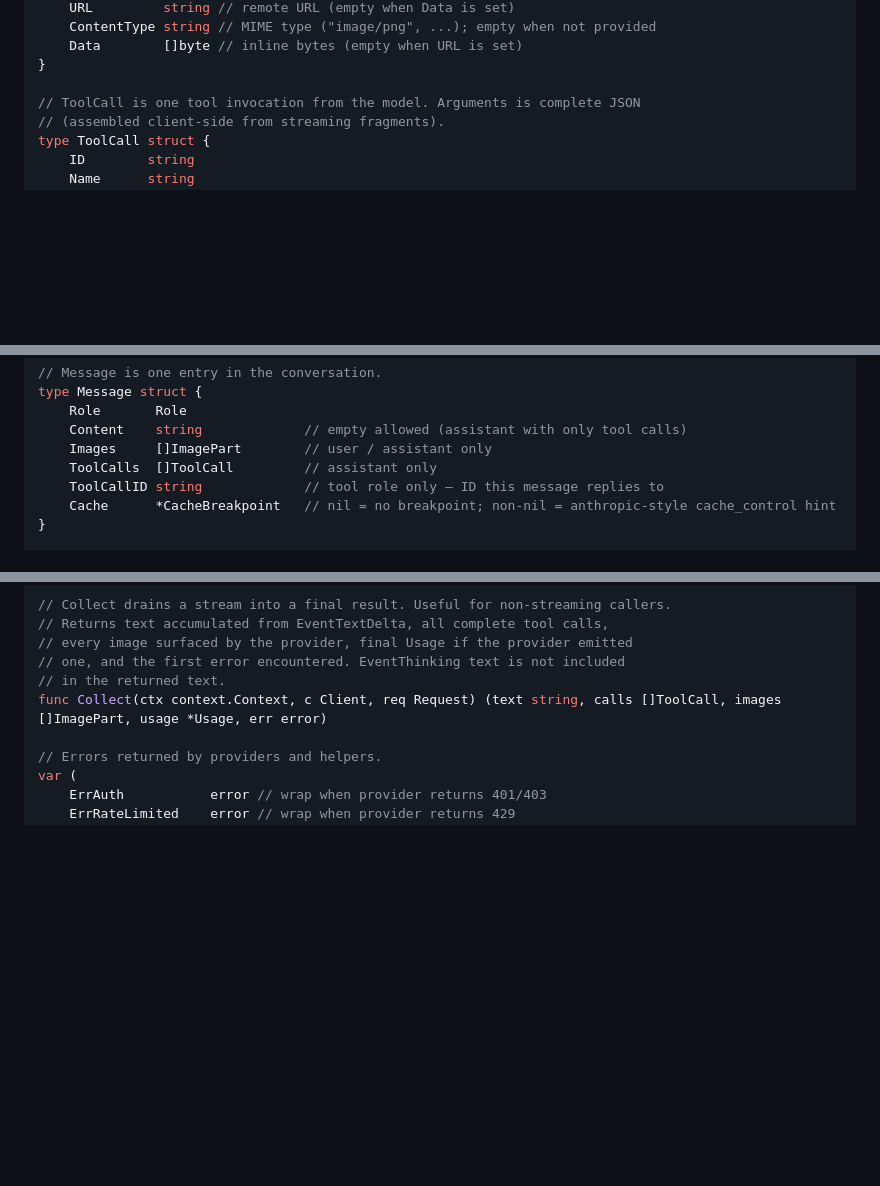
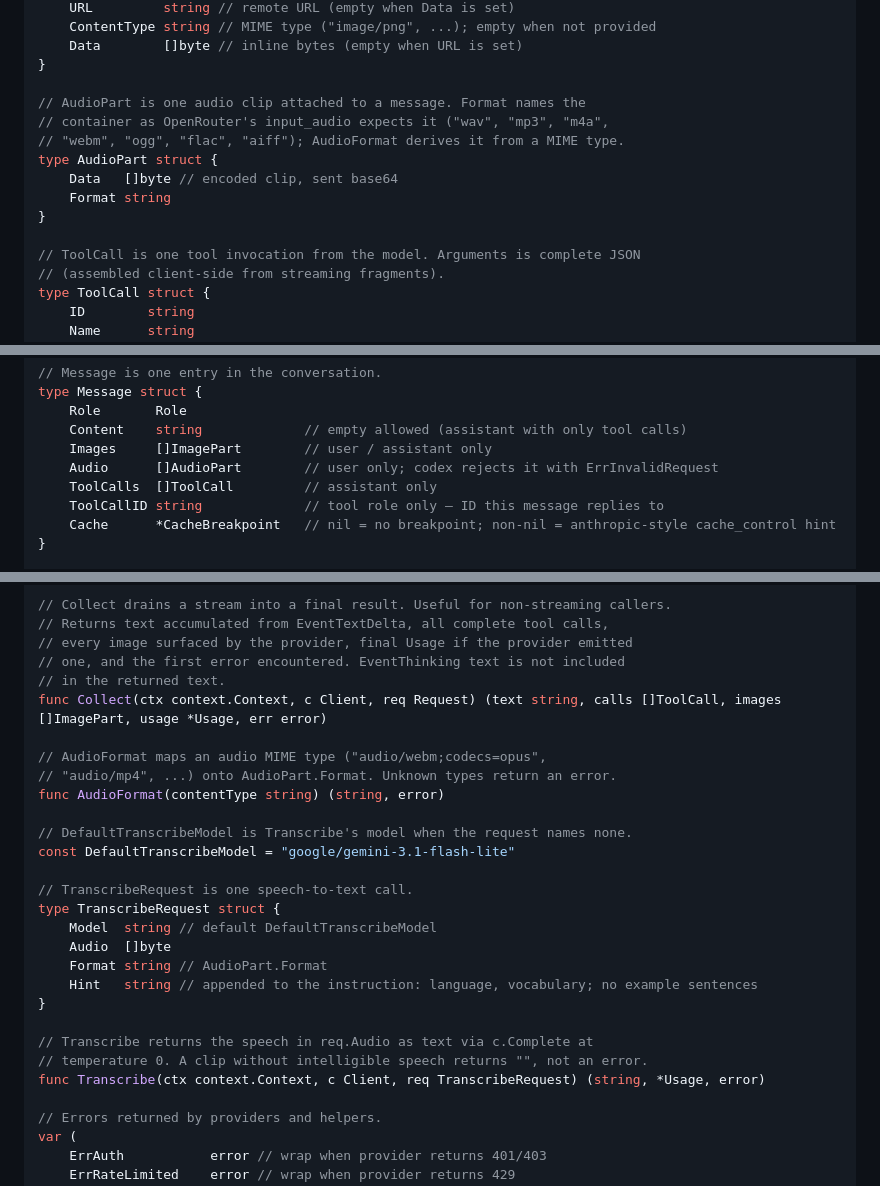
Before and after one commit to mxcd/aikido, a Markdown page: docs/v1/API.md, 3 parts joined by grey strips. Drawn GitHub-style; blank space fills up the shorter version.

```diff
--- a/docs/v1/API.md
+++ b/docs/v1/API.md
@@ -46,6 +46,14 @@ type ImagePart struct {
     Data        []byte // inline bytes (empty when URL is set)
 }
 
+// AudioPart is one audio clip attached to a message. Format names the
+// container as OpenRouter's input_audio expects it ("wav", "mp3", "m4a",
+// "webm", "ogg", "flac", "aiff"); AudioFormat derives it from a MIME type.
+type AudioPart struct {
+    Data   []byte // encoded clip, sent base64
+    Format string
+}
+
 // ToolCall is one tool invocation from the model. Arguments is complete JSON
 // (assembled client-side from streaming fragments).
 type ToolCall struct {
@@ -79,6 +87,7 @@ type Message struct {
     Role       Role
     Content    string             // empty allowed (assistant with only tool calls)
     Images     []ImagePart        // user / assistant only
+    Audio      []AudioPart        // user only; codex rejects it with ErrInvalidRequest
     ToolCalls  []ToolCall         // assistant only
     ToolCallID string             // tool role only — ID this message replies to
     Cache      *CacheBreakpoint   // nil = no breakpoint; non-nil = anthropic-style cache_control hint
@@ -230,6 +239,25 @@ type ImageGenerator interface {
 // one, and the first error encountered. EventThinking text is not included
 // in the returned text.
 func Collect(ctx context.Context, c Client, req Request) (text string, calls []ToolCall, images []ImagePart, usage *Usage, err error)
+
+// AudioFormat maps an audio MIME type ("audio/webm;codecs=opus",
+// "audio/mp4", ...) onto AudioPart.Format. Unknown types return an error.
+func AudioFormat(contentType string) (string, error)
+
+// DefaultTranscribeModel is Transcribe's model when the request names none.
+const DefaultTranscribeModel = "google/gemini-3.1-flash-lite"
+
+// TranscribeRequest is one speech-to-text call.
+type TranscribeRequest struct {
+    Model  string // default DefaultTranscribeModel
+    Audio  []byte
+    Format string // AudioPart.Format
+    Hint   string // appended to the instruction: language, vocabulary; no example sentences
+}
+
+// Transcribe returns the speech in req.Audio as text via c.Complete at
+// temperature 0. A clip without intelligible speech returns "", not an error.
+func Transcribe(ctx context.Context, c Client, req TranscribeRequest) (string, *Usage, error)
 
 // Errors returned by providers and helpers.
 var (
```
Also changed, not shown: README.md (+27 -1 lines).
